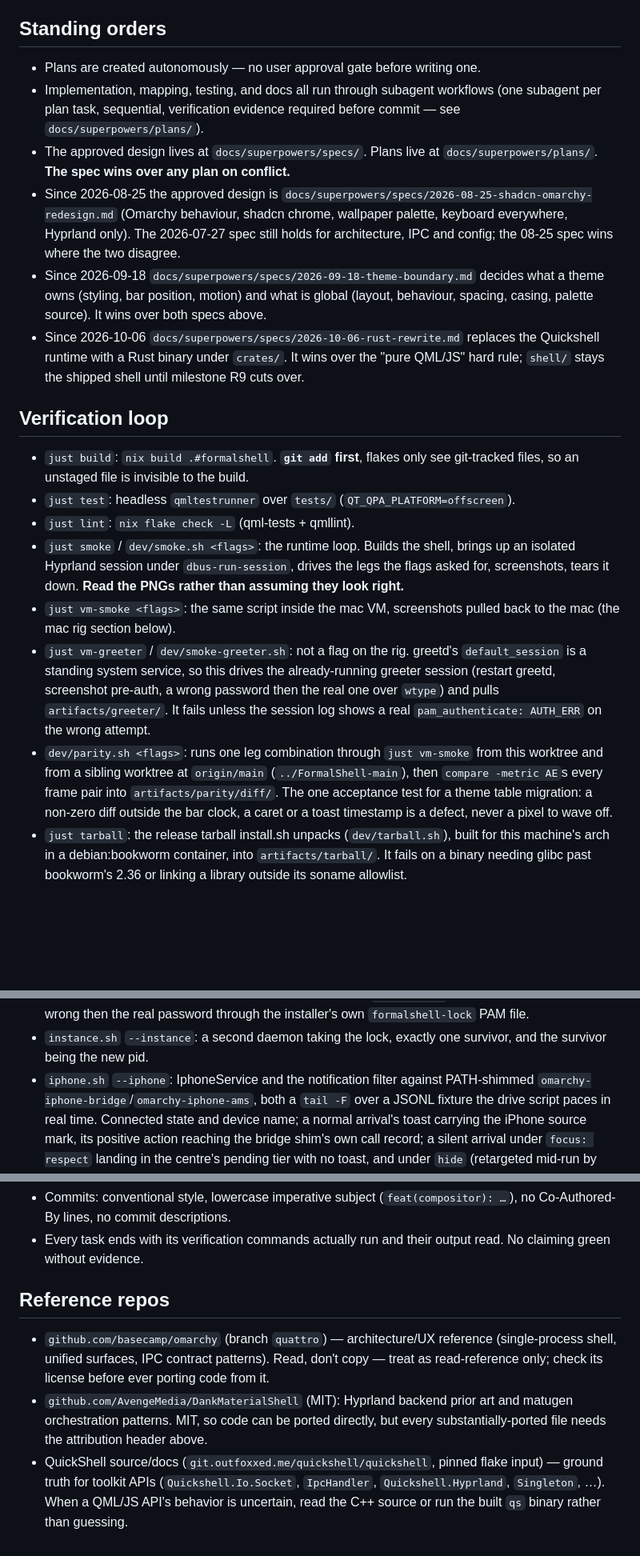
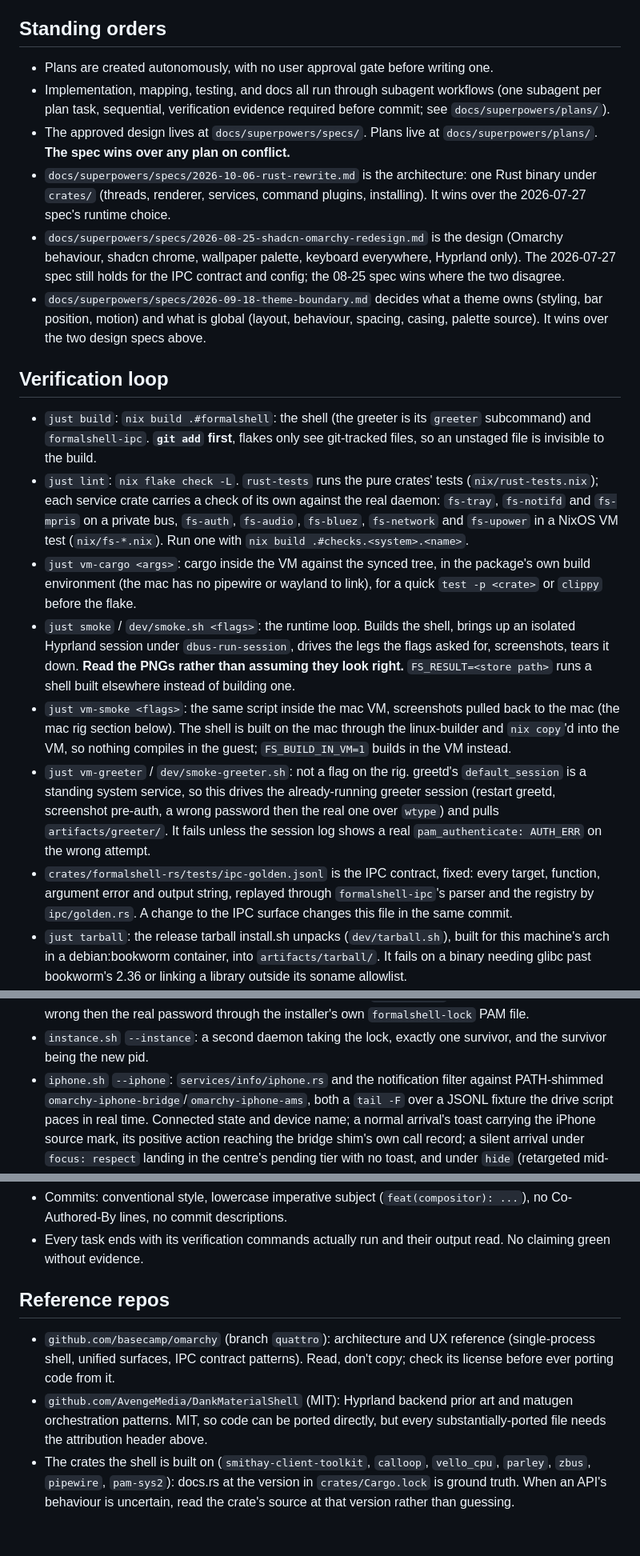
Before and after one commit to FormalSnake/FormalShell, a Markdown page: CLAUDE.md, 3 parts joined by grey strips. Shown at 80% size. Rendered like a GitHub page; blank space fills up the shorter version.

Commit message:
docs: claude.md for the rust tree

```diff
--- a/CLAUDE.md
+++ b/CLAUDE.md
@@ -4,50 +4,59 @@ Guidance for Claude Code (claude.ai/code) when working in this repository.
 
 ## Standing orders
 
-- Plans are created autonomously — no user approval gate before writing one.
+- Plans are created autonomously, with no user approval gate before writing
+  one.
 - Implementation, mapping, testing, and docs all run through subagent
   workflows (one subagent per plan task, sequential, verification evidence
-  required before commit — see `docs/superpowers/plans/`).
+  required before commit; see `docs/superpowers/plans/`).
 - The approved design lives at `docs/superpowers/specs/`. Plans live at
   `docs/superpowers/plans/`. **The spec wins over any plan on conflict.**
-- Since 2026-08-25 the approved design is
-  `docs/superpowers/specs/2026-08-25-shadcn-omarchy-redesign.md` (Omarchy
-  behaviour, shadcn chrome, wallpaper palette, keyboard everywhere, Hyprland
-  only). The 2026-07-27 spec still holds for architecture, IPC and config;
-  the 08-25 spec wins where the two disagree.
-- Since 2026-09-18 `docs/superpowers/specs/2026-09-18-theme-boundary.md`
-  decides what a theme owns (styling, bar position, motion) and what is
-  global (layout, behaviour, spacing, casing, palette source). It wins
-  over both specs above.
-- Since 2026-10-06 `docs/superpowers/specs/2026-10-06-rust-rewrite.md`
-  replaces the Quickshell runtime with a Rust binary under `crates/`. It
-  wins over the "pure QML/JS" hard rule; `shell/` stays the shipped shell
-  until milestone R9 cuts over.
+- `docs/superpowers/specs/2026-10-06-rust-rewrite.md` is the architecture:
+  one Rust binary under `crates/` (threads, renderer, services, command
+  plugins, installing). It wins over the 2026-07-27 spec's runtime choice.
+- `docs/superpowers/specs/2026-08-25-shadcn-omarchy-redesign.md` is the
+  design (Omarchy behaviour, shadcn chrome, wallpaper palette, keyboard
+  everywhere, Hyprland only). The 2026-07-27 spec still holds for the IPC
+  contract and config; the 08-25 spec wins where the two disagree.
+- `docs/superpowers/specs/2026-09-18-theme-boundary.md` decides what a
+  theme owns (styling, bar position, motion) and what is global (layout,
+  behaviour, spacing, casing, palette source). It wins over the two design
+  specs above.
 
 ## Verification loop
 
-- `just build`: `nix build .#formalshell`. **`git add` first**, flakes only
-  see git-tracked files, so an unstaged file is invisible to the build.
-- `just test`: headless `qmltestrunner` over `tests/` (`QT_QPA_PLATFORM=offscreen`).
-- `just lint`: `nix flake check -L` (qml-tests + qmllint).
+- `just build`: `nix build .#formalshell`: the shell (the greeter is its
+  `greeter` subcommand) and `formalshell-ipc`. **`git add` first**, flakes only see git-tracked files, so an
+  unstaged file is invisible to the build.
+- `just lint`: `nix flake check -L`. `rust-tests` runs the pure crates'
+  tests (`nix/rust-tests.nix`); each service crate carries a check of its
+  own against the real daemon: `fs-tray`, `fs-notifd` and `fs-mpris` on a
+  private bus, `fs-auth`, `fs-audio`, `fs-bluez`, `fs-network` and
+  `fs-upower` in a NixOS VM test (`nix/fs-*.nix`). Run one with
+  `nix build .#checks.<system>.<name>`.
+- `just vm-cargo <args>`: cargo inside the VM against the synced tree, in
+  the package's own build environment (the mac has no pipewire or wayland
+  to link), for a quick `test -p <crate>` or `clippy` before the flake.
 - `just smoke` / `dev/smoke.sh <flags>`: the runtime loop. Builds the shell,
   brings up an isolated Hyprland session under `dbus-run-session`, drives
   the legs the flags asked for, screenshots, tears it down. **Read the PNGs
-  rather than assuming they look right.**
+  rather than assuming they look right.** `FS_RESULT=<store path>` runs a
+  shell built elsewhere instead of building one.
 - `just vm-smoke <flags>`: the same script inside the mac VM, screenshots
-  pulled back to the mac (the mac rig section below).
+  pulled back to the mac (the mac rig section below). The shell is built on
+  the mac through the linux-builder and `nix copy`'d into the VM, so
+  nothing compiles in the guest; `FS_BUILD_IN_VM=1` builds in the VM
+  instead.
 - `just vm-greeter` / `dev/smoke-greeter.sh`: not a flag on the rig. greetd's
   `default_session` is a standing system service, so this drives the
   already-running greeter session (restart greetd, screenshot pre-auth, a
   wrong password then the real one over `wtype`) and pulls
   `artifacts/greeter/`. It fails unless the session log shows a real
   `pam_authenticate: AUTH_ERR` on the wrong attempt.
-- `dev/parity.sh <flags>`: runs one leg combination through `just vm-smoke`
-  from this worktree and from a sibling worktree at `origin/main`
-  (`../FormalShell-main`), then `compare -metric AE`s every frame pair into
-  `artifacts/parity/diff/`. The one acceptance test for a theme table
-  migration: a non-zero diff outside the bar clock, a caret or a toast
-  timestamp is a defect, never a pixel to wave off.
+- `crates/formalshell-rs/tests/ipc-golden.jsonl` is the IPC contract,
+  fixed: every target, function, argument error and output string, replayed
+  through `formalshell-ipc`'s parser and the registry by `ipc/golden.rs`.
+  A change to the IPC surface changes this file in the same commit.
 - `just tarball`: the release tarball install.sh unpacks
   (`dev/tarball.sh`), built for this machine's arch in a debian:bookworm
   container, into `artifacts/tarball/`. It fails on a binary needing glibc
@@ -303,7 +319,8 @@ detail; `dev/smoke.d/README.md` is the file contract. What each proves:
   own `formalshell-lock` PAM file.
 - `instance.sh` `--instance`: a second daemon taking the lock, exactly one
   survivor, and the survivor being the new pid.
-- `iphone.sh` `--iphone`: IphoneService and the notification filter against
+- `iphone.sh` `--iphone`: `services/info/iphone.rs` and the notification
+  filter against
   PATH-shimmed `omarchy-iphone-bridge`/`omarchy-iphone-ams`, both a
   `tail -F` over a JSONL fixture the drive script paces in real time.
   Connected state and device name; a normal arrival's toast carrying the
@@ -907,20 +922,20 @@ behavior on hosts where a real owner exists.
 - Commits: conventional style, lowercase imperative subject
-  (`feat(compositor): …`), no Co-Authored-By lines, no commit descriptions.
+  (`feat(compositor): ...`), no Co-Authored-By lines, no commit descriptions.
 - Every task ends with its verification commands actually run and their
   output read. No claiming green without evidence.
 
 ## Reference repos
 
-- `github.com/basecamp/omarchy` (branch `quattro`) — architecture/UX
-  reference (single-process shell, unified surfaces, IPC contract patterns).
-  Read, don't copy — treat as read-reference only; check its license before
-  ever porting code from it.
+- `github.com/basecamp/omarchy` (branch `quattro`): architecture and UX
+  reference (single-process shell, unified surfaces, IPC contract
+  patterns). Read, don't copy; check its license before ever porting code
+  from it.
 - `github.com/AvengeMedia/DankMaterialShell` (MIT): Hyprland backend
   prior art and matugen orchestration patterns. MIT, so code can be ported
   directly, but every substantially-ported file needs the attribution
   header above.
-- QuickShell source/docs (`git.outfoxxed.me/quickshell/quickshell`, pinned
-  flake input) — ground truth for toolkit APIs (`Quickshell.Io.Socket`,
-  `IpcHandler`, `Quickshell.Hyprland`, `Singleton`, …). When a QML/JS API's
-  behavior is uncertain, read the C++ source or run the built `qs` binary
-  rather than guessing.
+- The crates the shell is built on (`smithay-client-toolkit`, `calloop`,
+  `vello_cpu`, `parley`, `zbus`, `pipewire`, `pam-sys2`): docs.rs
+  at the version in `crates/Cargo.lock` is ground truth. When an API's
+  behaviour is uncertain, read the crate's source at that version rather
+  than guessing.
```
Also changed, not shown: other parts of CLAUDE.md (+178 -173 lines).
